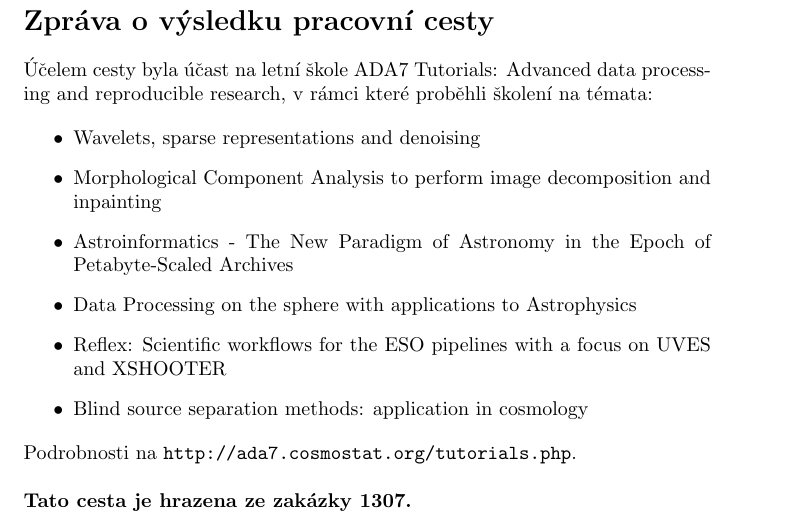
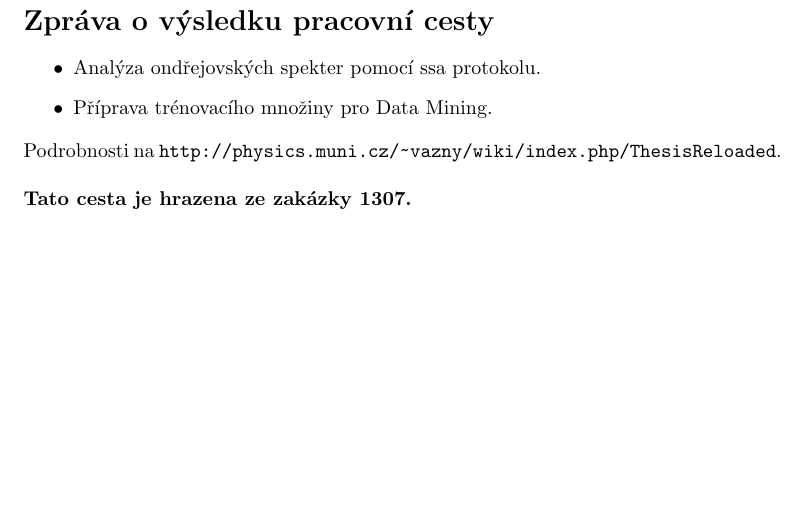
Before and after one commit to astar/byro, a LaTeX document (zprava/zprava.tex): part of the page, cut so that both start at the same text, the shorter picture padded with empty space. Compiled offline with pdfLaTeX.

Commit message:
zprava ond z 1.06.2012

```diff
--- a/zprava/zprava.tex
+++ b/zprava/zprava.tex
@@ -7,29 +7,20 @@
 \title{}
 \author{Jaroslav Vážný}
 
-
 \section*{Zpráva o výsledku pracovní cesty}
 
-Účelem cesty byla účast na letní škole
-ADA7 Tutorials: Advanced data processing and reproducible research,
-v rámci které proběhli školení na témata:
-
 \begin{itemize}
-\item Wavelets, sparse representations and denoising
-\item Morphological Component Analysis to perform image decomposition and inpainting
-\item Astroinformatics - The New Paradigm of Astronomy in the Epoch of Petabyte-Scaled Archives
-\item Data Processing on the sphere with applications to Astrophysics
-\item Reflex: Scientific workflows for the ESO pipelines with a focus on UVES and XSHOOTER
-\item Blind source separation methods: application in cosmology
-
+\item Analýza ondřejovských spekter pomocí ssa protokolu.
+\item Příprava trénovacího množiny pro Data Mining.
 \end{itemize}
 
 
-\noindent Podrobnosti na \url{http://ada7.cosmostat.org/tutorials.php}.
+\noindent Podrobnosti na \url{http://physics.muni.cz/~vazny/wiki/index.php/ThesisReloaded}.
 
 \bigskip
 
 \noindent{\bf{Tato cesta je hrazena ze zakázky 1307.}}
 
 
+
 \end{document}
```
